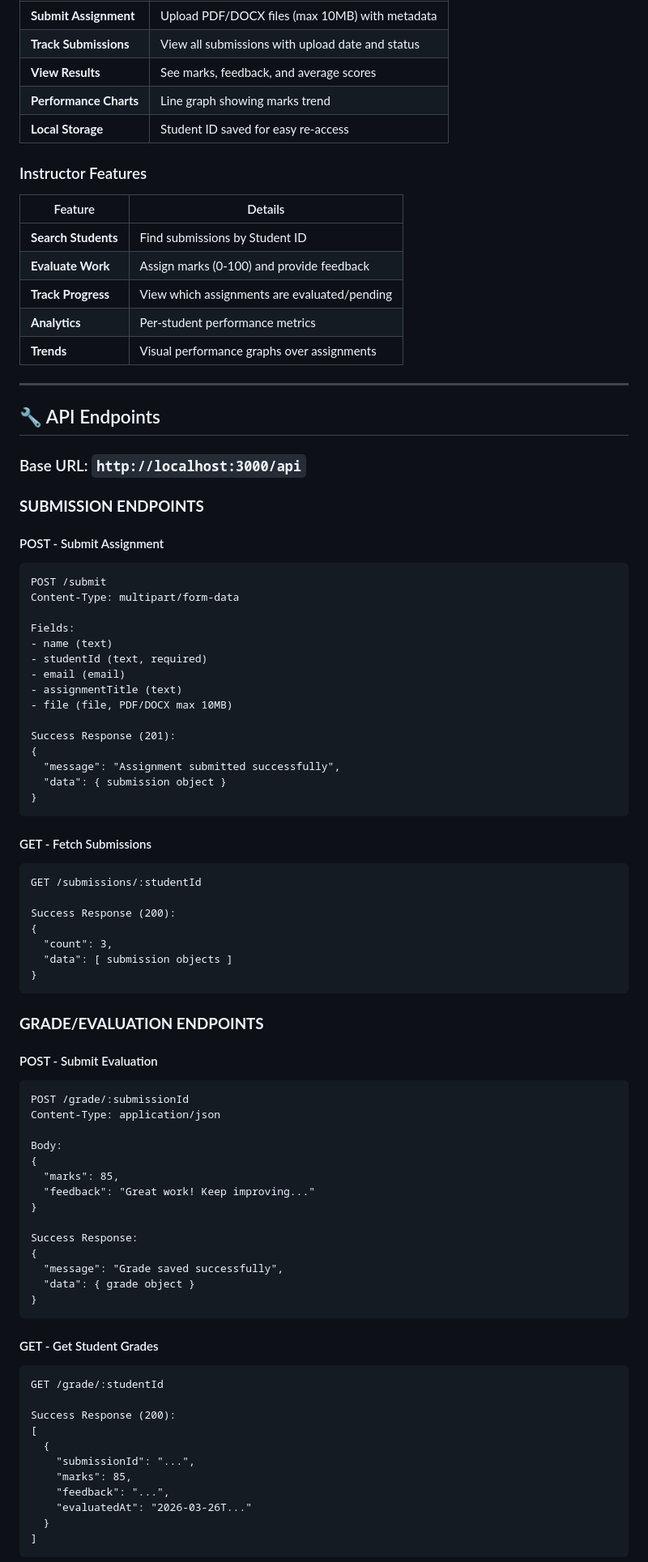
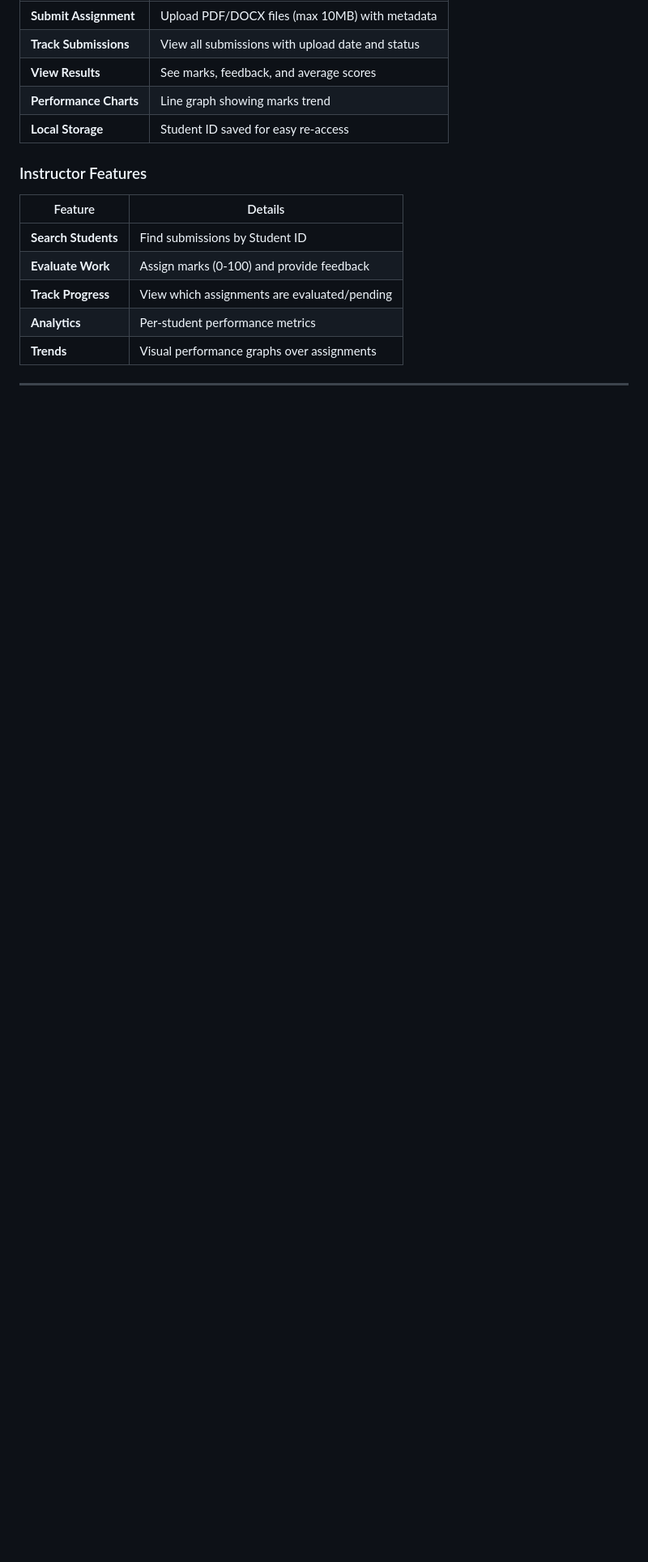
Before and after one commit to Deekshith1983/Assignment-Submission-and-Evaluation-System, a Markdown page: Readme.md, the part around one of its changes. Shown at 81% size. GitHub-like rendering; blank space fills up the shorter version.

````diff
--- a/Readme.md
+++ b/Readme.md
@@ -211,74 +198,3 @@ http://localhost:3000
 
 ---
 
-## 🔧 API Endpoints
-
-### Base URL: `http://localhost:3000/api`
-
-### **SUBMISSION ENDPOINTS**
-
-#### POST - Submit Assignment
-```
-POST /submit
-Content-Type: multipart/form-data
-
-Fields:
-- name (text)
-- studentId (text, required)
-- email (email)
-- assignmentTitle (text)
-- file (file, PDF/DOCX max 10MB)
-
-Success Response (201):
-{
-  "message": "Assignment submitted successfully",
-  "data": { submission object }
-}
-```
-
-#### GET - Fetch Submissions
-```
-GET /submissions/:studentId
-
-Success Response (200):
-{
-  "count": 3,
-  "data": [ submission objects ]
-}
-```
-
-### **GRADE/EVALUATION ENDPOINTS**
-
-#### POST - Submit Evaluation
-```
-POST /grade/:submissionId
-Content-Type: application/json
-
-Body:
-{
-  "marks": 85,
-  "feedback": "Great work! Keep improving..."
-}
-
-Success Response:
-{
-  "message": "Grade saved successfully",
-  "data": { grade object }
-}
-```
-
-#### GET - Get Student Grades
-```
-GET /grade/:studentId
-
-Success Response (200):
-[
-  {
-    "submissionId": "...",
-    "marks": 85,
-    "feedback": "...",
-    "evaluatedAt": "2026-03-26T..."
-  }
-]
-```
-
````
Also changed, not shown: other parts of Readme.md (+34 -153 lines).
